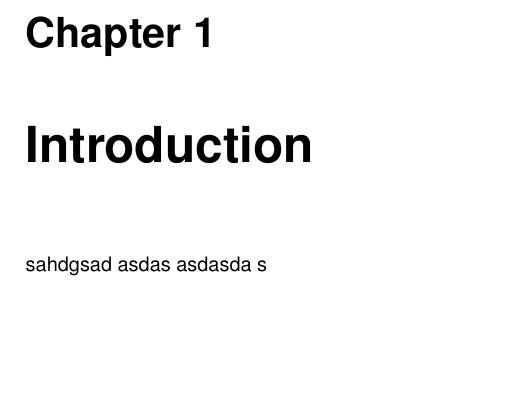
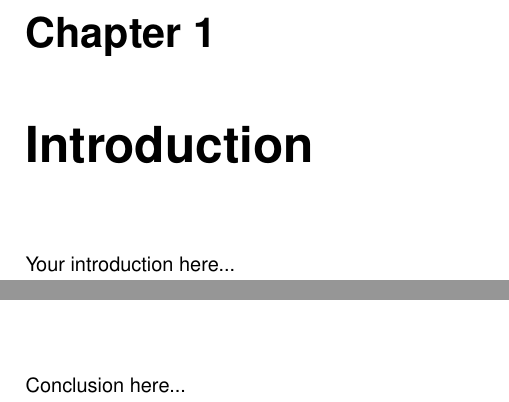
Before and after one commit to samfcmc/ist-dissertation-latex-template, a LaTeX thesis (dissertation.tex, which reads chapters/conclusion.tex, chapters/introduction.tex): part of page 8 of 11 before the commit and two parts of pages 8 and 10 of 11 after it, the two joined at a grey line, cut so that both start at the same text, the shorter picture padded with empty space. Compiled offline with pdfLaTeX.

Commit message:
Added placeholders to some chapters

```diff
--- a/chapters/conclusion.tex
+++ b/chapters/conclusion.tex
@@ -2,3 +2,4 @@
 
 \chapter{Conclusion}
 \label{chapter:conclusion}
+Conclusion here...
--- a/chapters/introduction.tex
+++ b/chapters/introduction.tex
@@ -2,6 +2,4 @@
 
 \chapter{Introduction}
 \label{chapter:introduction}
-sahdgsad asdas
-asdasda
-s
+Your introduction here...
```
Also changed, not shown: chapters/evaluation.tex (+1 -0 lines).
